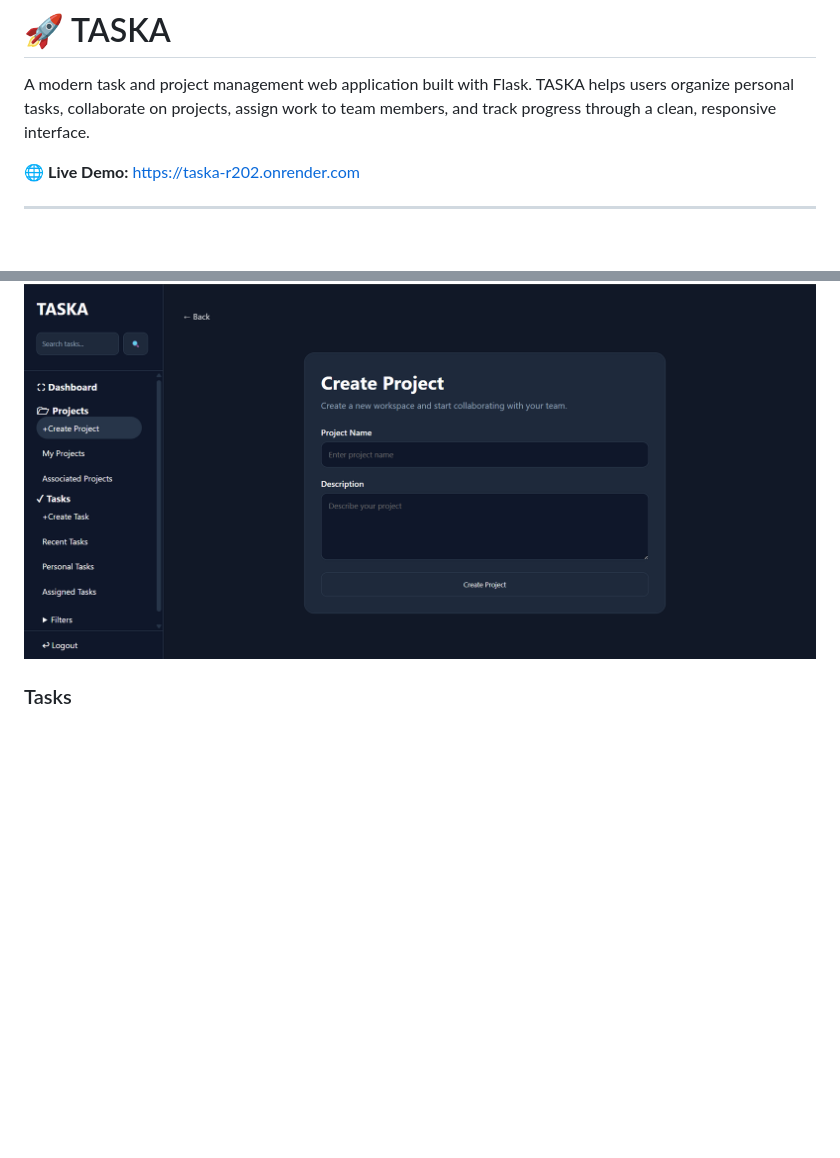
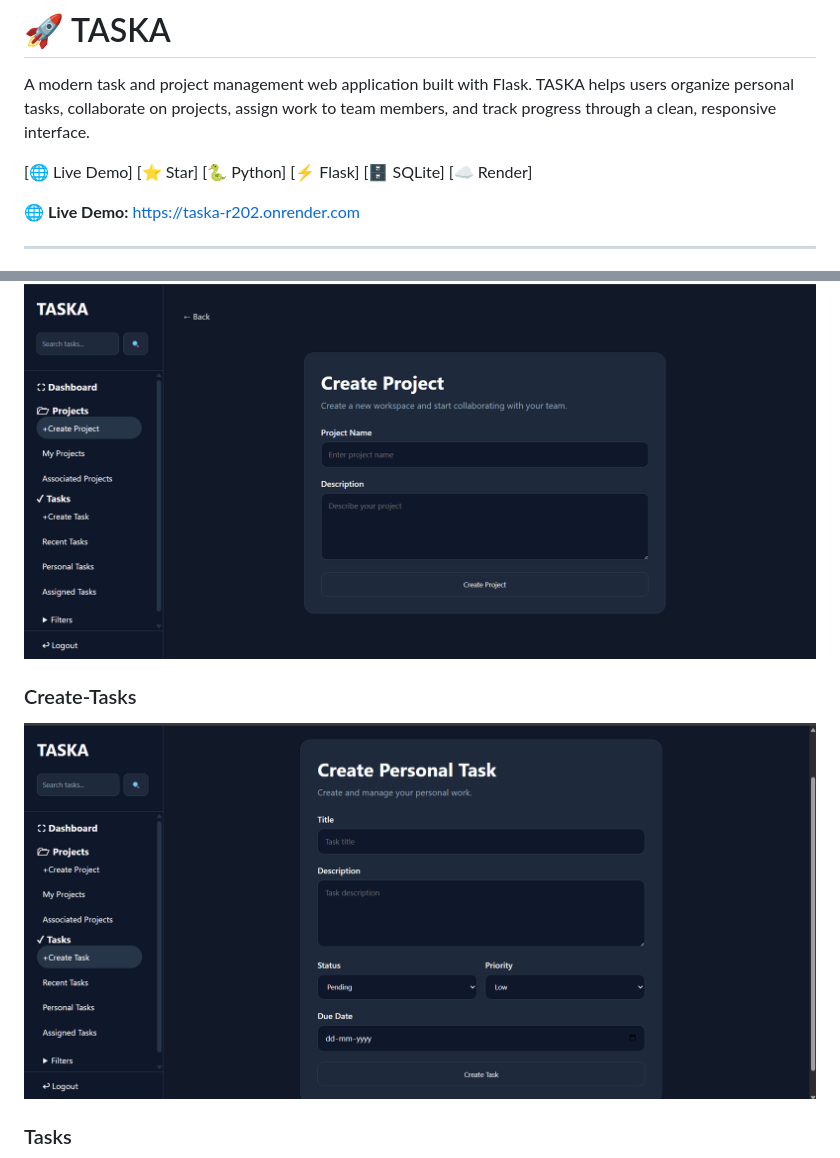
Before and after one commit to mishraadarsh17/TASKA, a Markdown page: README.md, 2 parts joined by grey strips. Drawn GitHub-style; pictures changed too: screenshots/create-task.png (added); blank space fills up the shorter version.

Commit message:
Added task screenshots

```diff
--- a/README.md
+++ b/README.md
@@ -1,6 +1,8 @@
 # 🚀 TASKA
 
 A modern task and project management web application built with Flask. TASKA helps users organize personal tasks, collaborate on projects, assign work to team members, and track progress through a clean, responsive interface.
+
+[🌐 Live Demo] [⭐ Star] [🐍 Python] [⚡ Flask] [🗄 SQLite] [☁️ Render]
 
 🌐 **Live Demo:** https://taska-r202.onrender.com
 
@@ -172,6 +174,10 @@ http://127.0.0.1:5000
 
 ![Projects](screenshots/create-project.png)
 
+### Create-Tasks
+
+![Create-Tasks](screenshots/create-task.png)
+
 ### Tasks
 
 ![Tasks](screenshots/personal-task.png)
```
